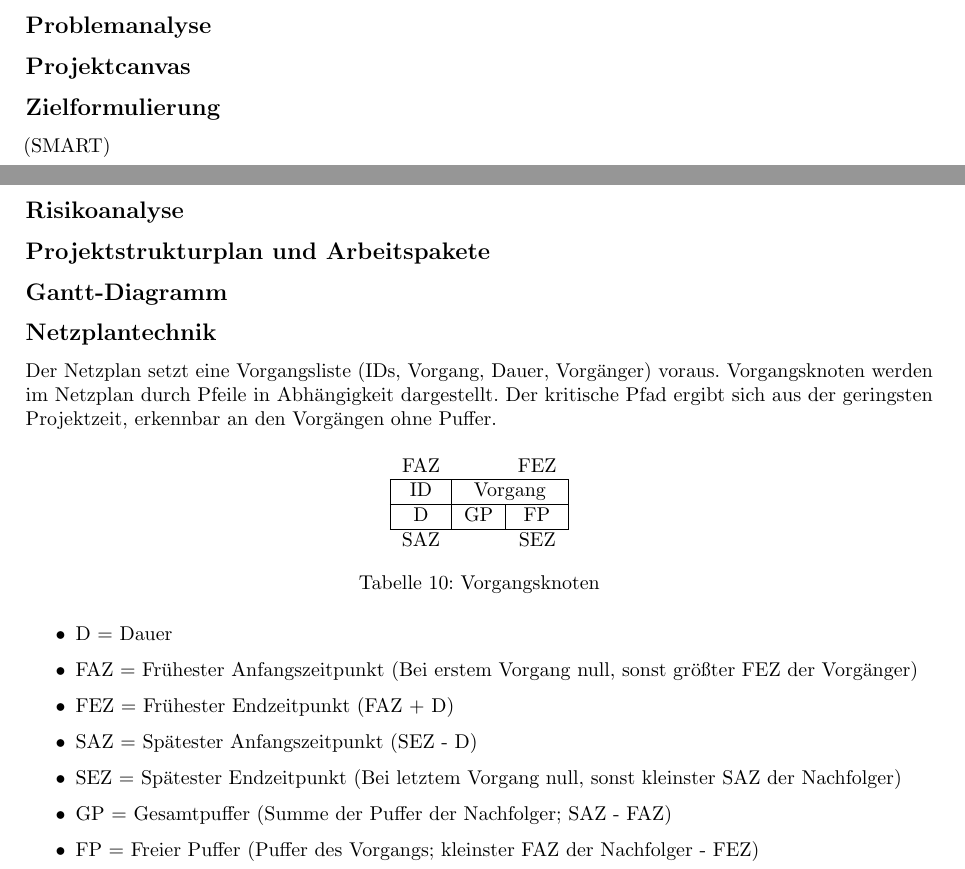
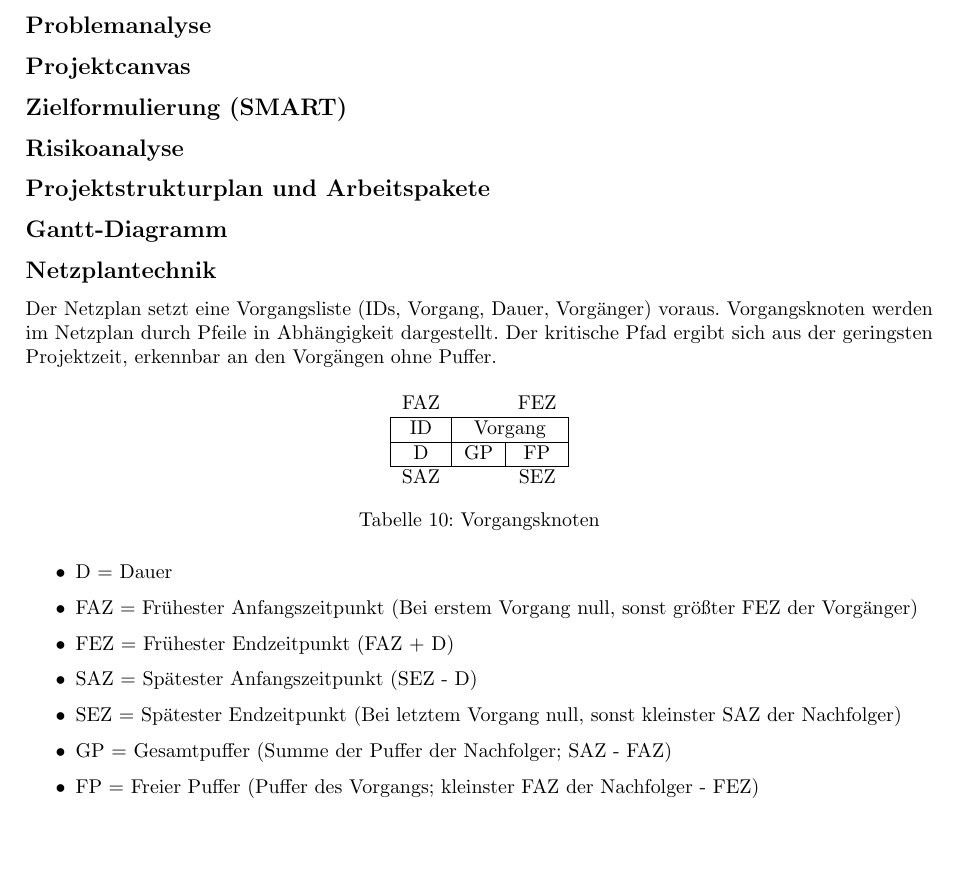
Before and after one commit to discohagen/FI-AE-Bib, a LaTeX document (main.tex, which reads chapter/lernfeld6/lernfeld6.tex): two parts of pages 25 and 26 of 38 before the commit and part of page 26 of 38 after it, the two joined at a grey line, cut so that both start at the same text, the shorter picture padded with empty space. Compiled offline with pdfLaTeX.

Commit message:
Fix subsection title formatting in lernfeld6.tex

```diff
--- a/chapter/lernfeld6/lernfeld6.tex
+++ b/chapter/lernfeld6/lernfeld6.tex
@@ -41,7 +41,7 @@ Maßnahmen zur Qualitätssteigerung vor.
 
 \subsection{Projektcanvas}
 
-\subsection{Zielformulierung} (SMART)
+\subsection{Zielformulierung (SMART)}
 
 \subsection{Risikoanalyse}
 
```
Also changed, not shown: out/main.pdf.
